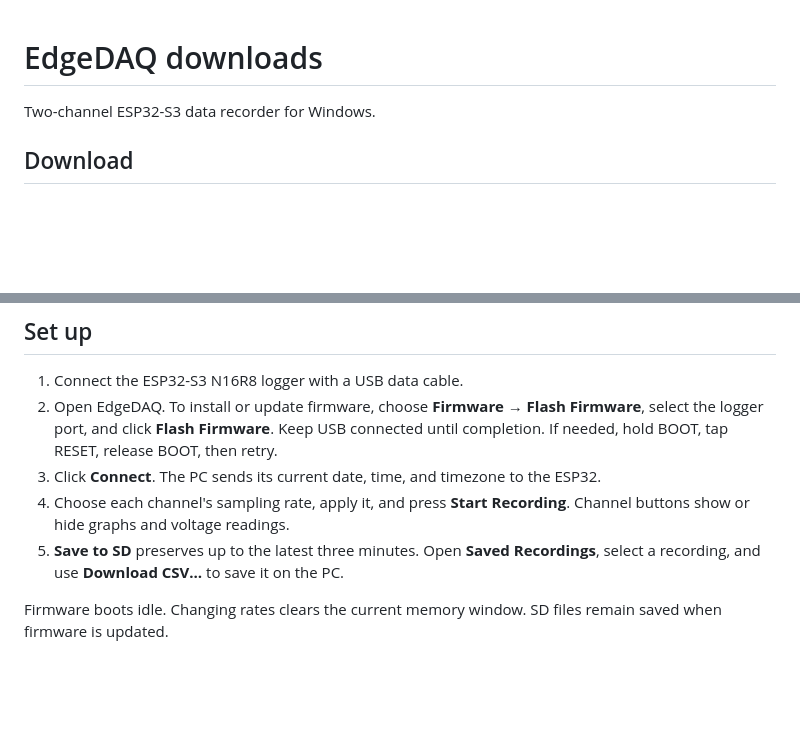
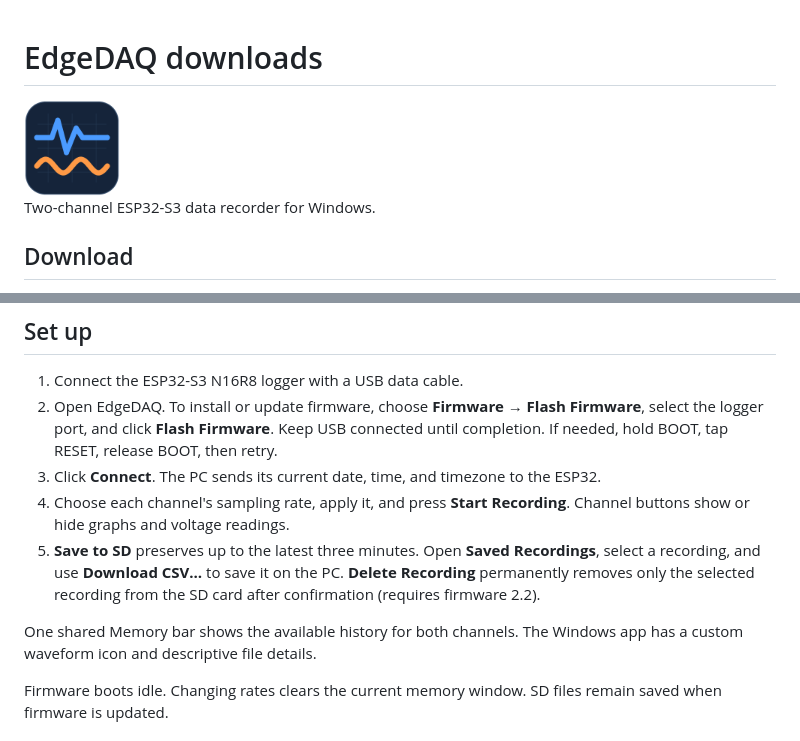
Before and after one commit to TuzaaBap/EdgeDAQ-downloads, a Markdown page: README.md, 2 parts joined by grey strips. Rendered like a GitHub page; pictures changed too: assets/EdgeDAQ.png (added); blank space fills up the shorter version.

Commit message:
Add compact shared memory UI, waveform branding and confirmed SD recording deletion

```diff
--- a/README.md
+++ b/README.md
@@ -1,4 +1,6 @@
 # EdgeDAQ downloads
+
+<img src="assets/EdgeDAQ.png" width="96" alt="EdgeDAQ waveform icon">
 
 Two-channel ESP32-S3 data recorder for Windows.
 
@@ -16,7 +18,9 @@ The Windows app is standalone and includes the firmware flasher. Python and Ardu
 2. Open EdgeDAQ. To install or update firmware, choose **Firmware → Flash Firmware**, select the logger port, and click **Flash Firmware**. Keep USB connected until completion. If needed, hold BOOT, tap RESET, release BOOT, then retry.
 3. Click **Connect**. The PC sends its current date, time, and timezone to the ESP32.
 4. Choose each channel's sampling rate, apply it, and press **Start Recording**. Channel buttons show or hide graphs and voltage readings.
-5. **Save to SD** preserves up to the latest three minutes. Open **Saved Recordings**, select a recording, and use **Download CSV…** to save it on the PC.
+5. **Save to SD** preserves up to the latest three minutes. Open **Saved Recordings**, select a recording, and use **Download CSV…** to save it on the PC. **Delete Recording** permanently removes only the selected recording from the SD card after confirmation (requires firmware 2.2).
+
+One shared Memory bar shows the available history for both channels. The Windows app has a custom waveform icon and descriptive file details.
 
 Firmware boots idle. Changing rates clears the current memory window. SD files remain saved when firmware is updated.
 
```
